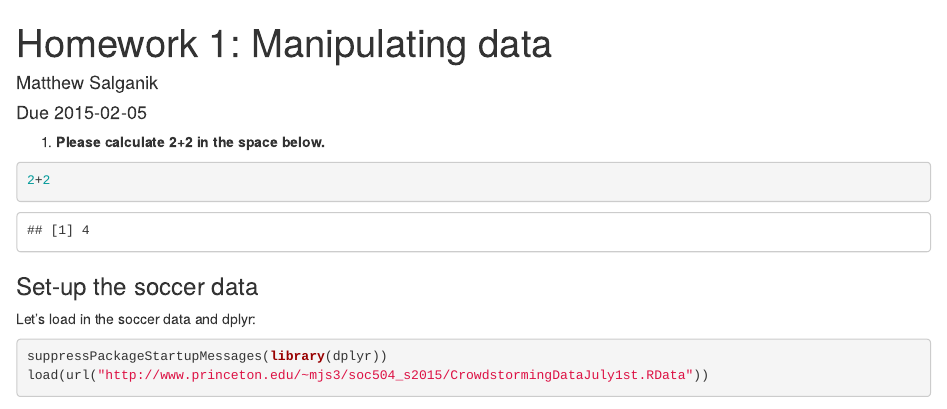
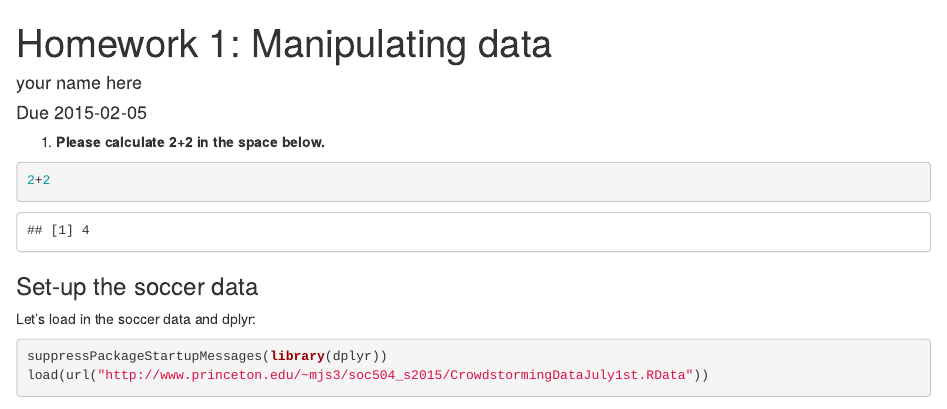
Before and after one commit to msalganik/hw1, an R Markdown document (hw1.Rmd): the page in a window 1100 px wide, from its top. Rendered offline with R 4.5, knitr and Pandoc, with nearby package versions; some code elsewhere in the file could not run offline.

Commit message:
removed my name from top of assignment

```diff
--- a/hw1.Rmd
+++ b/hw1.Rmd
@@ -1,6 +1,6 @@
 ---
 title: "Homework 1: Manipulating data"
-author: "Matthew Salganik"
+author: "your name here"
 date: Due 2015-02-05
 output: html_document
 ---
```
